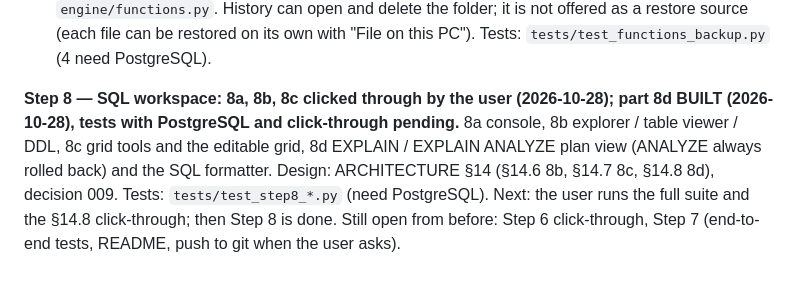
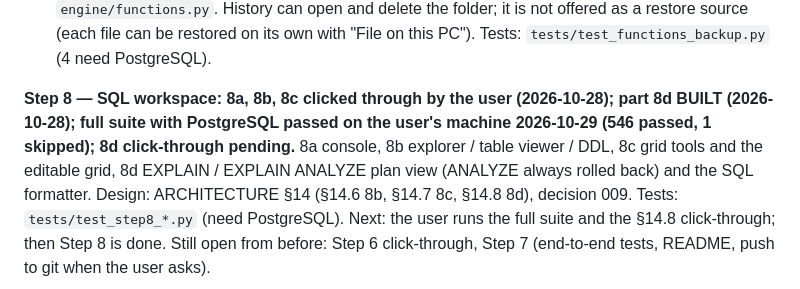
Before and after one commit to Oblivion97/PG-Backup-Studio, a Markdown page: docs/STATUS.md, the part around the change. Rendered like a GitHub page.

```diff
--- a/docs/STATUS.md
+++ b/docs/STATUS.md
@@ -21,8 +21,8 @@ so Claude could not click through it). Then mark Step 6 done and start Step 7.
   History can open and delete the folder; it is not offered as a restore source (each file can be restored
   on its own with "File on this PC"). Tests: `tests/test_functions_backup.py` (4 need PostgreSQL).
 
-**Step 8 — SQL workspace: 8a, 8b, 8c clicked through by the user (2026-10-28); part 8d BUILT (2026-10-28), tests
-with PostgreSQL and click-through pending.** 8a console, 8b explorer / table viewer / DDL, 8c grid tools and the
+**Step 8 — SQL workspace: 8a, 8b, 8c clicked through by the user (2026-10-28); part 8d BUILT (2026-10-28); full suite
+with PostgreSQL passed on the user's machine 2026-10-29 (546 passed, 1 skipped); 8d click-through pending.** 8a console, 8b explorer / table viewer / DDL, 8c grid tools and the
 editable grid, 8d EXPLAIN / EXPLAIN ANALYZE plan view (ANALYZE always rolled back) and the SQL formatter.
 Design: ARCHITECTURE §14 (§14.6 8b, §14.7 8c, §14.8 8d), decision 009. Tests: `tests/test_step8_*.py` (need
 PostgreSQL). Next: the user runs the full suite and the §14.8 click-through; then Step 8 is done. Still open from
```
